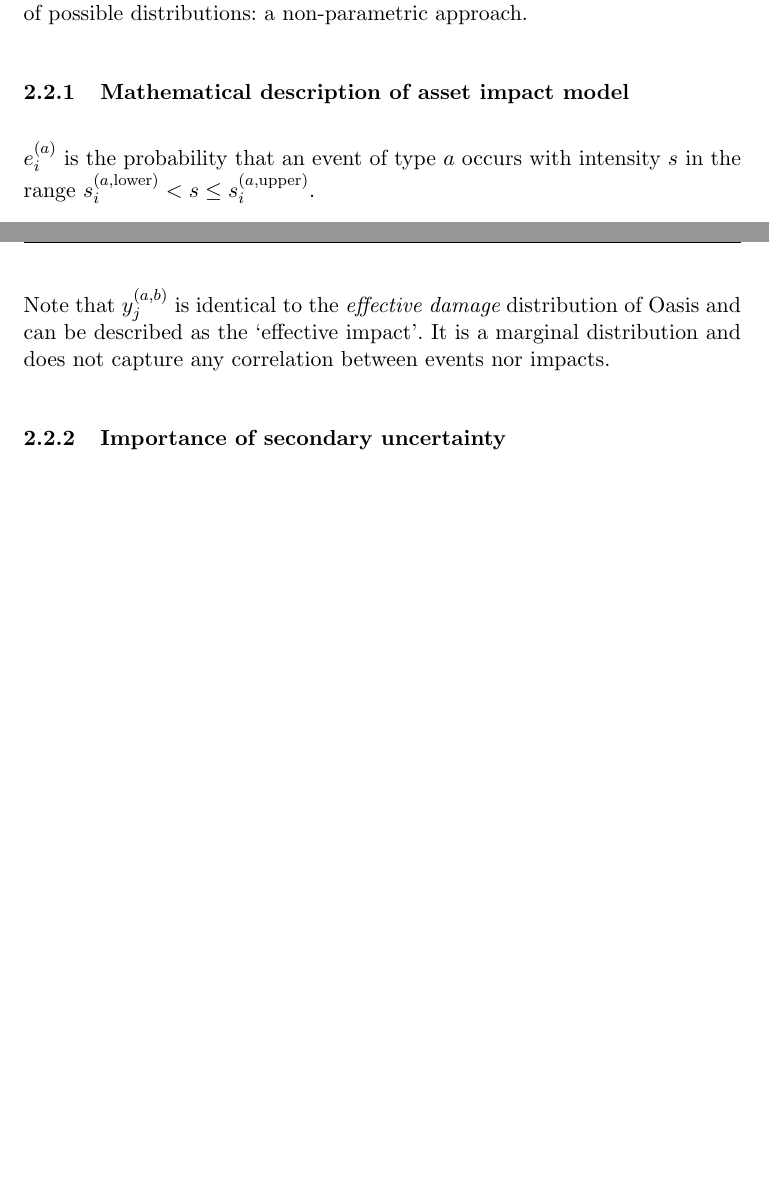
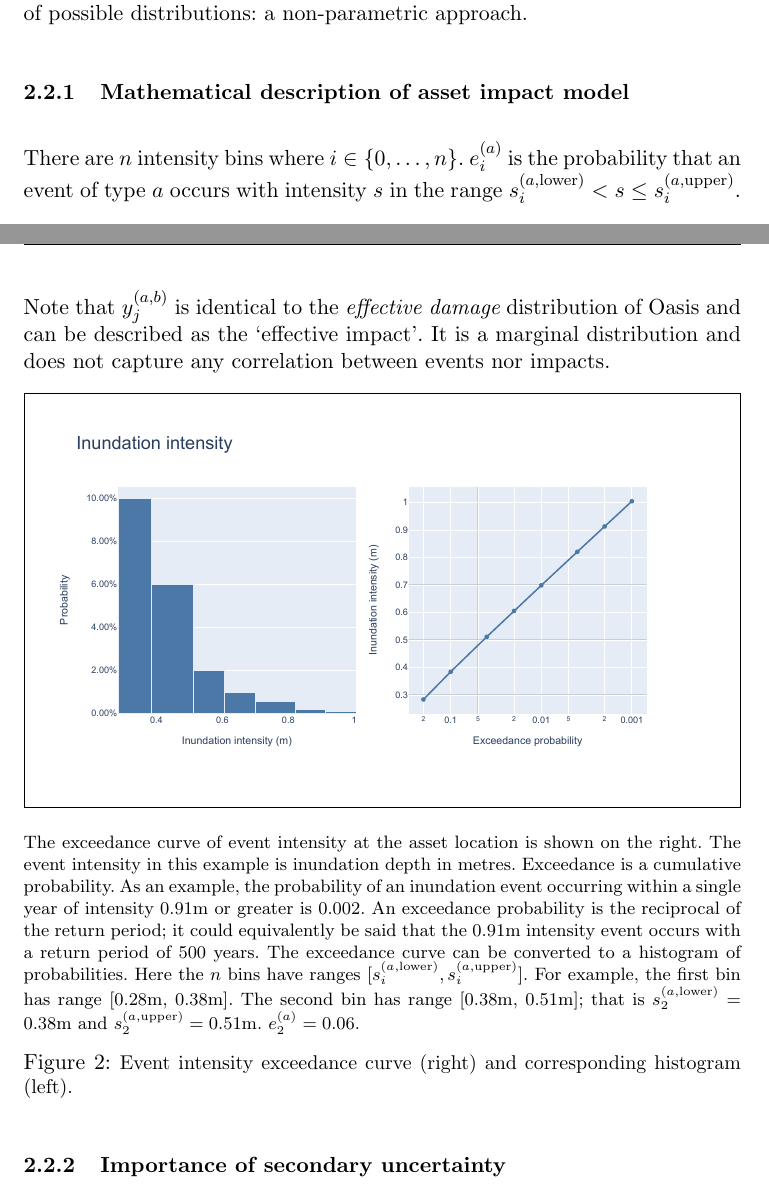
Before and after one commit to os-climate/physrisk, a LaTeX document (docs/methodology/PhysicalRiskMethodology.tex): two parts of pages 6 and 7 of 12 before the commit and two parts of pages 6 and 7 of 13 after it, joined at a grey line, cut so that both start at the same text, the shorter picture padded with empty space. Compiled offline with pdfLaTeX.

Commit message:
Add intensity plots to doc; update top-level diagram

```diff
--- a/docs/methodology/PhysicalRiskMethodology.tex
+++ b/docs/methodology/PhysicalRiskMethodology.tex
@@ -202,7 +202,7 @@ A second assumption is that the probabilities of such events may not be readily
 \subsubsection{Mathematical description of asset impact model}
 \label{Sec:MathematicalDescriptionOfAssetImpactModel}
 
-$e^{(a)}_i$ is the probability that an event of type $a$ occurs with intensity $s$ in the range $s^{(a, \text{lower})}_i < s \le s^{(a, \text{upper})}_i$.
+There are $n$ intensity bins where $i \in \{0, \dots, n \}$. $e^{(a)}_i$ is the probability that an event of type $a$ occurs with intensity $s$ in the range $s^{(a, \text{lower})}_i < s \le s^{(a, \text{upper})}_i$.
 
 $v^{(a, b)}_{ij}$ is the conditional probability that given the occurrence of an event of type $a$ with intensity $s$ in the range $s^{(a, \text{lower})}_i < s \le s^{(a, \text{upper})}_i$ there is an impact (or response\footnote{$r$ for `response' is used to denote impact as $i$ is reserved for indexing}), $r$ in the range $r^{(a,b,\text{lower})}_j < r \le r^{(a,b,\text{upper})}_j$. The impact is of type $b$.
 
@@ -220,6 +220,34 @@ From the definition of conditional probability:
 If only the mean impact curve is available, then it is possible to create the matrix such that $v_{ij} \in \{0, 1\}$. The matrix then provides a simple mapping from intensity to impact; if the number of intensity and response bins is equal then matrix $\mathbf{v}$ is simply the identity matrix. However, note that these simplifications exclude from the model any uncertainty in the parameters\footnote{A better approach would be to estimate the standard deviation of the distributions from which the mean impact curve was calculated and to incorporate this.}.
 
 Note that $y^{(a,b)}_j$ is identical to the {\it effective damage} distribution of Oasis and can be described as the `effective impact'. It is a marginal distribution and does not capture any correlation between events nor impacts.
+
+%%%%%%%%%%%%%%%%%%%%%%%%%%%%%%%%%%%%%%%%%%%%%%%%%
+\begin{figure}[ht]
+
+	\begin{framed}
+
+		\includegraphics[width=\textwidth]{plots/fig_intensity.pdf}
+
+	\end{framed}
+
+	\footnotesize
+
+	\renewcommand{\arraystretch}{1.01}
+
+	\vspace{-3ex}
+
+	{\justify
+		The exceedance curve of event intensity at the asset location is shown on the right. The event intensity in this example is inundation depth in metres. Exceedance is a cumulative probability. As an example, the probability of an inundation event occurring within a single year of intensity 0.91m or greater is 0.002. An exceedance probability is the reciprocal of the return period; it could equivalently be said that the 0.91m intensity event occurs with a return period of 500 years.
+		The exceedance curve can be converted to a histogram of probabilities. Here the $n$ bins have ranges $[s^{(a, \text{lower})}_i, s^{(a, \text{upper})}_i]$. For example, the first bin has range [0.28m, 0.38m]. The second bin has range [0.38m,	0.51m]; that is $s^{(a, \text{lower})}_2 = 0.38$m and $s^{(a, \text{upper})}_2 = 0.51$m. $e^{(a)}_2 = 0.06$.
+		\par}
+
+	\vspace{-0.5ex}
+
+	\caption{\small Event intensity exceedance curve (right) and corresponding histogram (left).}
+	\label{Fig:intensity}
+
+\end{figure}
+%%%%%%%%%%%%%%%%%%%%%%%%%%%%%%%%%%%%%%%%%%%%%%%%%
 
 \subsubsection{Importance of secondary uncertainty}
 The importance of the vulnerability matrix as opposed to mean response curve or vector is emphasized above; see also \cite{Taylor:2015} for a discussion of this point. This is true not only in cases where the underlying distribution of an impact, for example a fractional damage, can be inferred from empirical data; see for example Figure~\ref{Fig:vulnerability_matrix}). This is arguably more important where data is limited in order that model risk is not under-estimated in such cases.
```
Also changed, not shown: docs/methodology/PhysicalRiskMethodology.pdf, docs/methodology/plots/fig_intensity.pdf (added), docs/methodology/plots/top_level_view.pdf, 1 other file.
